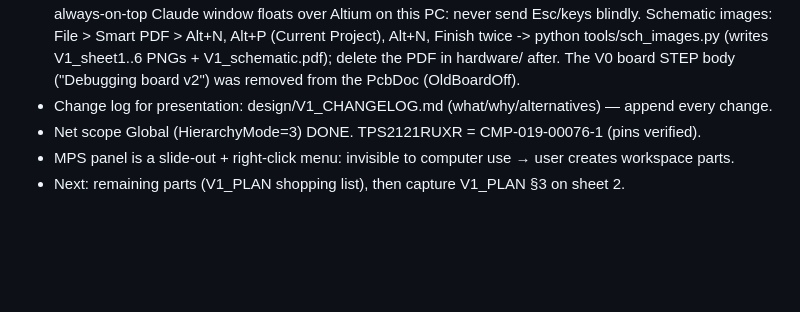
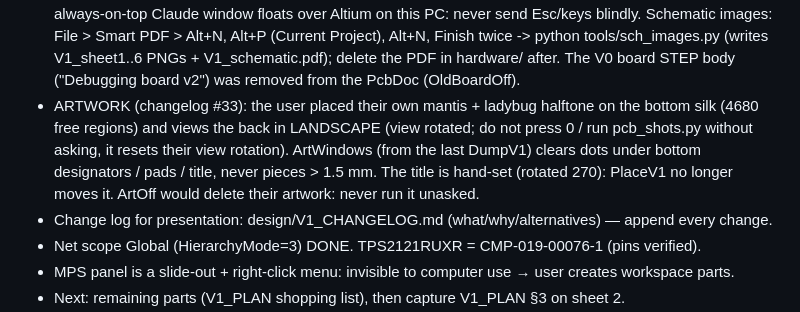
Before and after one commit to bjornhbengtsson/squid-debugger, a Markdown page: CLAUDE.md, the part around the change. Rendered like a GitHub page; blank space fills up the shorter version.

```diff
--- a/CLAUDE.md
+++ b/CLAUDE.md
@@ -164,6 +164,10 @@ fast switchover (t_FSW ≈ 5 µs). Only one valid input → it powers OUT regard
   Altium on this PC: never send Esc/keys blindly. Schematic images: File > Smart PDF > Alt+N, Alt+P (Current Project), Alt+N,
   Finish twice -> python tools/sch_images.py (writes V1_sheet1..6 PNGs + V1_schematic.pdf); delete the PDF in hardware/ after.
   The V0 board STEP body ("Debugging board v2") was removed from the PcbDoc (OldBoardOff).
+- ARTWORK (changelog #33): the user placed their own mantis + ladybug halftone on the bottom silk (4680 free regions) and views
+  the back in LANDSCAPE (view rotated; do not press 0 / run pcb_shots.py without asking, it resets their view rotation).
+  ArtWindows (from the last DumpV1) clears dots under bottom designators / pads / title, never pieces > 1.5 mm. The title is
+  hand-set (rotated 270): PlaceV1 no longer moves it. ArtOff would delete their artwork: never run it unasked.
 - Change log for presentation: design/V1_CHANGELOG.md (what/why/alternatives) — append every change.
 - Net scope Global (HierarchyMode=3) DONE. TPS2121RUXR = CMP-019-00076-1 (pins verified).
 - MPS panel is a slide-out + right-click menu: invisible to computer use → user creates workspace parts.
```
Also changed, not shown: design/V1_CHANGELOG.md (+16 -0 lines), design/V1_placement.png, 7 other files.
